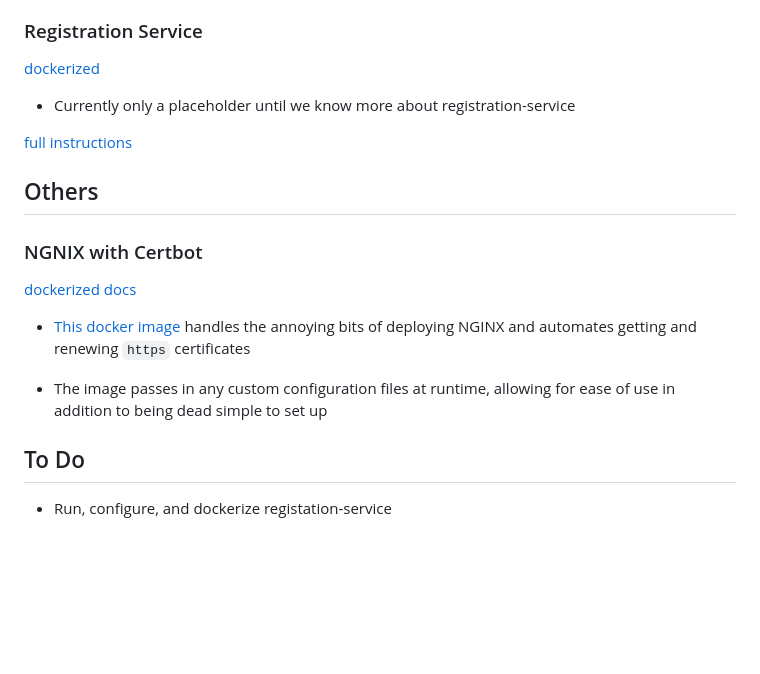
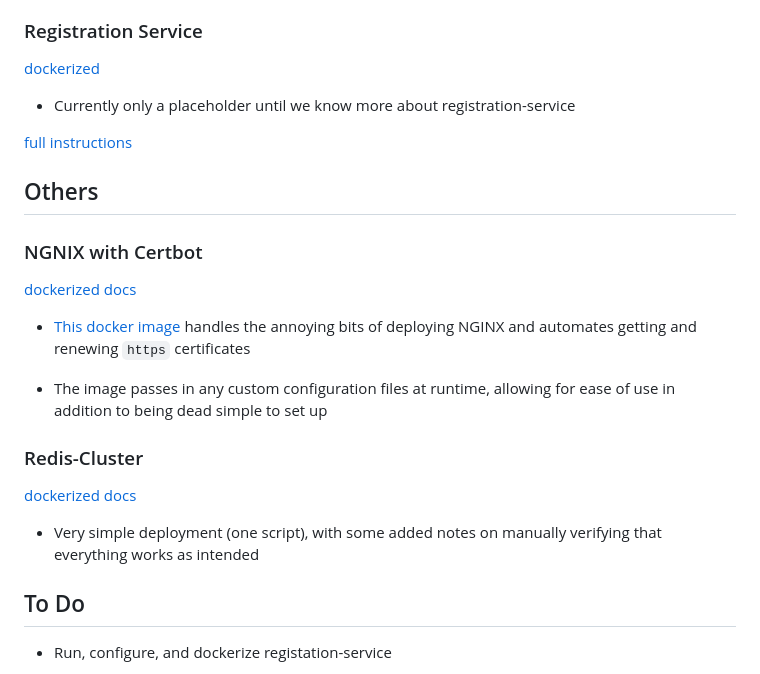
Before and after one commit to jtof-dev/signal-docker, a Markdown page: README.md, the part around the change printed below. Drawn GitHub-style; blank space fills up the shorter version.

```diff
--- a/README.md
+++ b/README.md
@@ -60,6 +60,12 @@ The full Signal-Project consists of two main branches: the user-facing apps and
 
 - The image passes in any custom configuration files at runtime, allowing for ease of use in addition to being dead simple to set up
 
+### Redis-Cluster
+
+[dockerized docs](redis-cluster)
+
+- Very simple deployment (one script), with some added notes on manually verifying that everything works as intended
+
 ## To Do
 
 - Run, configure, and dockerize registation-service
```
Also changed, not shown: other parts of README.md (+3 -3 lines).
